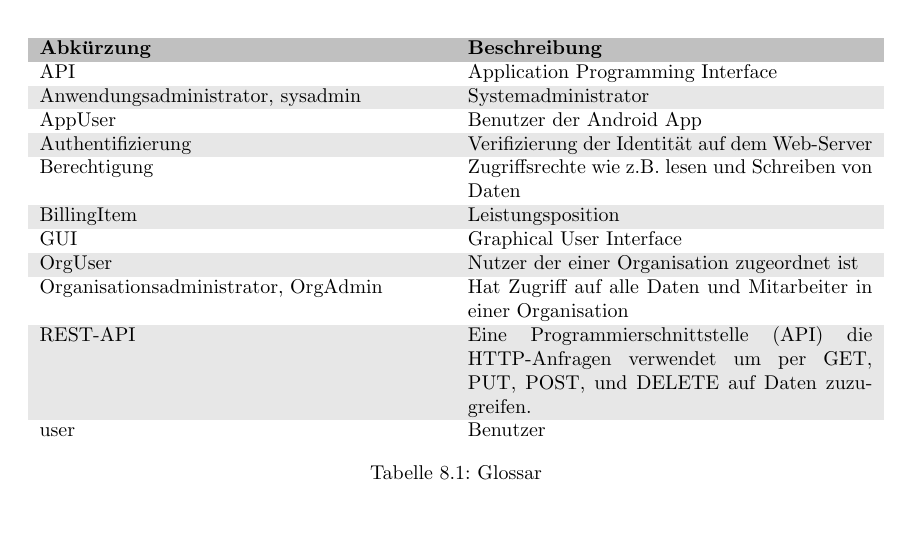
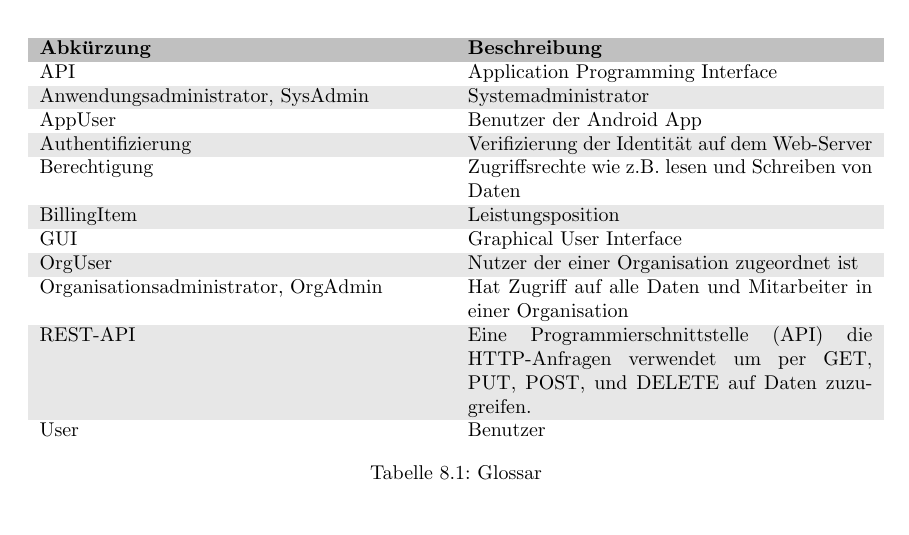
Before and after one commit to atakan-kara99/SmartBuildingSolutions, a LaTeX document (Pflichtenheft/pflichtenheft.tex, which reads Pflichtenheft/kapitel/glossar.tex): part of page 35 of 36, cut so that both start at the same text. Compiled offline with pdfLaTeX.

Commit message:
capitalized some letters (sysadmin -> SysAdmin, user -> User)

```diff
--- a/Pflichtenheft/kapitel/glossar.tex
+++ b/Pflichtenheft/kapitel/glossar.tex
@@ -7,7 +7,7 @@
 		API & Application Programming Interface\\
 
 		\rowcolor[HTML]{E7E7E7}
-		Anwendungsadministrator, sysadmin & Systemadministrator \\
+		Anwendungsadministrator, SysAdmin & Systemadministrator \\
 
 		AppUser & Benutzer der Android App \\
 		\rowcolor[HTML]{E7E7E7}
```
Also changed, not shown: Pflichtenheft/kapitel/glossar.tex (2 more changed lines).
